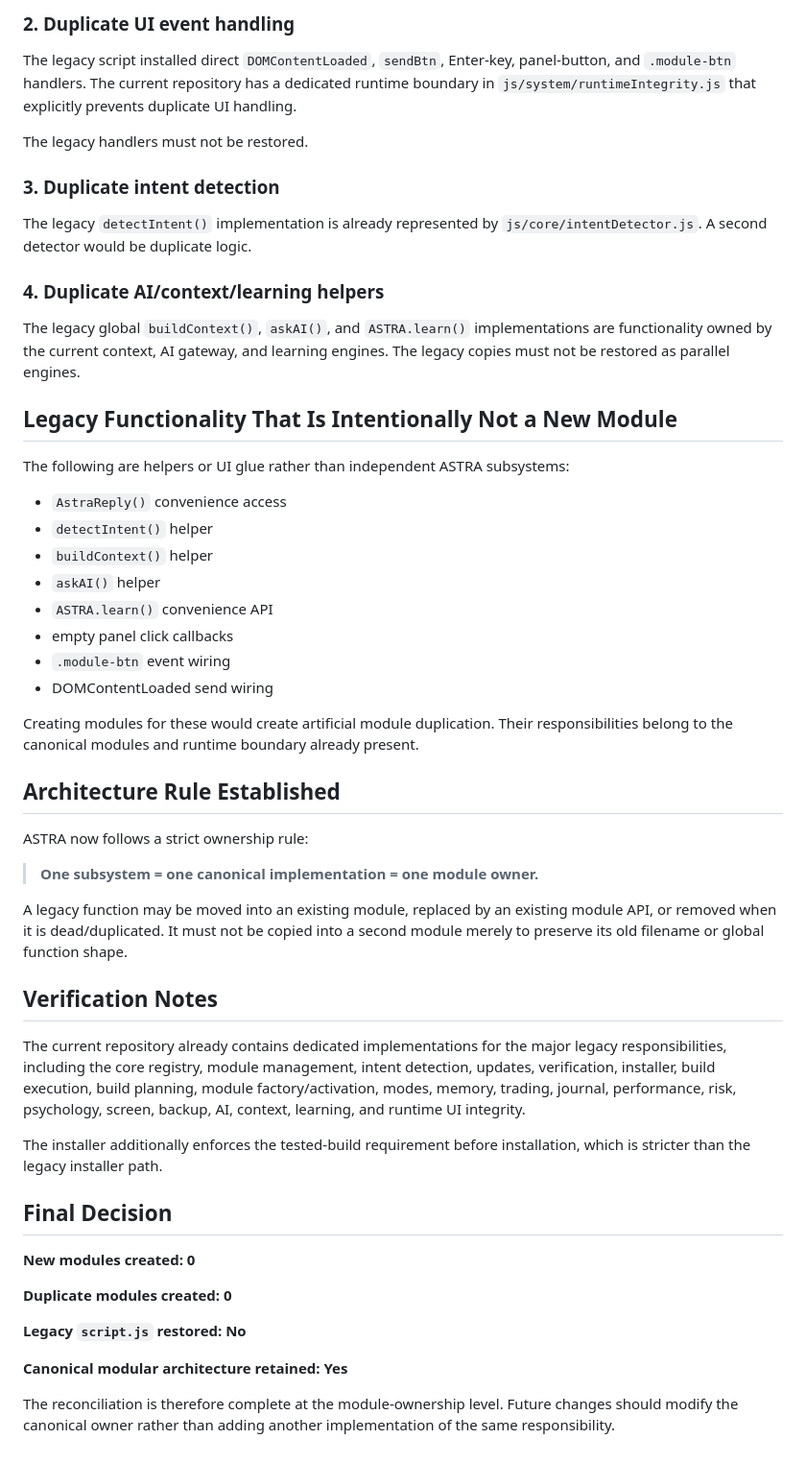
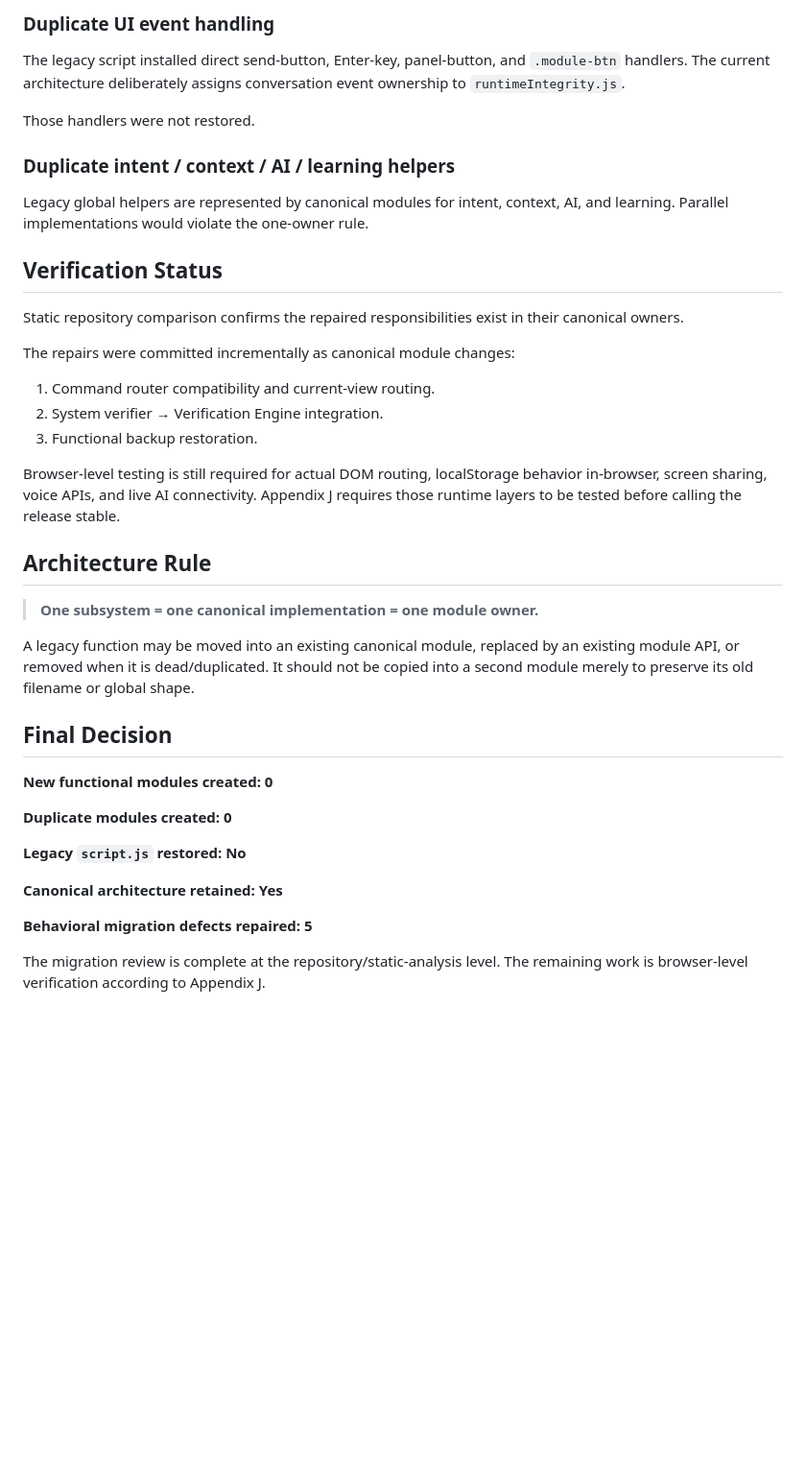
Before and after one commit to ghxst111ff/ASTRA--OS, a Markdown page: docs/ASTRA-SCRIPT-RECONCILIATION-2026-08-14.md, the part around one of its changes. Shown at 96% size. Drawn GitHub-style; blank space fills up the shorter version.

```diff
--- a/docs/ASTRA-SCRIPT-RECONCILIATION-2026-08-14.md
+++ b/docs/ASTRA-SCRIPT-RECONCILIATION-2026-08-14.md
@@ -71,55 +113,42 @@ The trading module remains the single owner of trading-strategy presentation.
 
-### 2. Duplicate UI event handling
+### Duplicate UI event handling
 
-The legacy script installed direct `DOMContentLoaded`, `sendBtn`, Enter-key, panel-button, and `.module-btn` handlers. The current repository has a dedicated runtime boundary in `js/system/runtimeIntegrity.js` that explicitly prevents duplicate UI handling.
+The legacy script installed direct send-button, Enter-key, panel-button, and `.module-btn` handlers. The current architecture deliberately assigns conversation event ownership to `runtimeIntegrity.js`.
 
-The legacy handlers must not be restored.
+Those handlers were not restored.
 
-### 3. Duplicate intent detection
+### Duplicate intent / context / AI / learning helpers
 
-The legacy `detectIntent()` implementation is already represented by `js/core/intentDetector.js`. A second detector would be duplicate logic.
+Legacy global helpers are represented by canonical modules for intent, context, AI, and learning. Parallel implementations would violate the one-owner rule.
 
-### 4. Duplicate AI/context/learning helpers
+## Verification Status
 
-The legacy global `buildContext()`, `askAI()`, and `ASTRA.learn()` implementations are functionality owned by the current context, AI gateway, and learning engines. The legacy copies must not be restored as parallel engines.
+Static repository comparison confirms the repaired responsibilities exist in their canonical owners.
 
-## Legacy Functionality That Is Intentionally Not a New Module
+The repairs were committed incrementally as canonical module changes:
 
-The following are helpers or UI glue rather than independent ASTRA subsystems:
+1. Command router compatibility and current-view routing.
+2. System verifier → Verification Engine integration.
+3. Functional backup restoration.
 
-- `AstraReply()` convenience access
-- `detectIntent()` helper
-- `buildContext()` helper
-- `askAI()` helper
-- `ASTRA.learn()` convenience API
-- empty panel click callbacks
-- `.module-btn` event wiring
-- DOMContentLoaded send wiring
+Browser-level testing is still required for actual DOM routing, localStorage behavior in-browser, screen sharing, voice APIs, and live AI connectivity. Appendix J requires those runtime layers to be tested before calling the release stable.
 
-Creating modules for these would create artificial module duplication. Their responsibilities belong to the canonical modules and runtime boundary already present.
-
-## Architecture Rule Established
-
-ASTRA now follows a strict ownership rule:
+## Architecture Rule
 
 > **One subsystem = one canonical implementation = one module owner.**
 
-A legacy function may be moved into an existing module, replaced by an existing module API, or removed when it is dead/duplicated. It must not be copied into a second module merely to preserve its old filename or global function shape.
-
-## Verification Notes
-
-The current repository already contains dedicated implementations for the major legacy responsibilities, including the core registry, module management, intent detection, updates, verification, installer, build execution, build planning, module factory/activation, modes, memory, trading, journal, performance, risk, psychology, screen, backup, AI, context, learning, and runtime UI integrity.
-
-The installer additionally enforces the tested-build requirement before installation, which is stricter than the legacy installer path.
+A legacy function may be moved into an existing canonical module, replaced by an existing module API, or removed when it is dead/duplicated. It should not be copied into a second module merely to preserve its old filename or global shape.
 
 ## Final Decision
 
-**New modules created: 0**
+**New functional modules created: 0**
 
 **Duplicate modules created: 0**
 
 **Legacy `script.js` restored: No**
 
-**Canonical modular architecture retained: Yes**
+**Canonical architecture retained: Yes**
 
-The reconciliation is therefore complete at the module-ownership level. Future changes should modify the canonical owner rather than adding another implementation of the same responsibility.
+**Behavioral migration defects repaired: 5**
+
+The migration review is complete at the repository/static-analysis level. The remaining work is browser-level verification according to Appendix J.
```
Also changed, not shown: other parts of docs/ASTRA-SCRIPT-RECONCILIATION-2026-08-14.md (+82 -40 lines).
